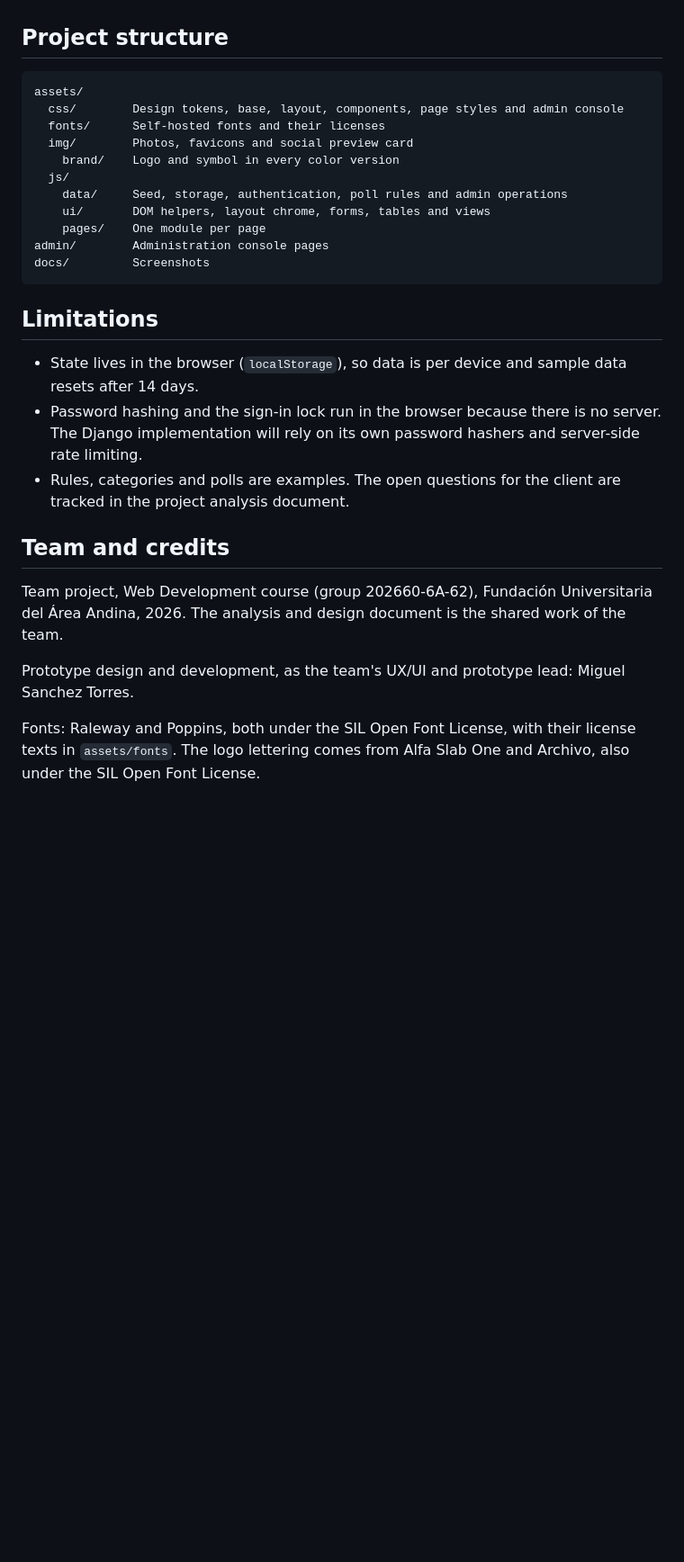
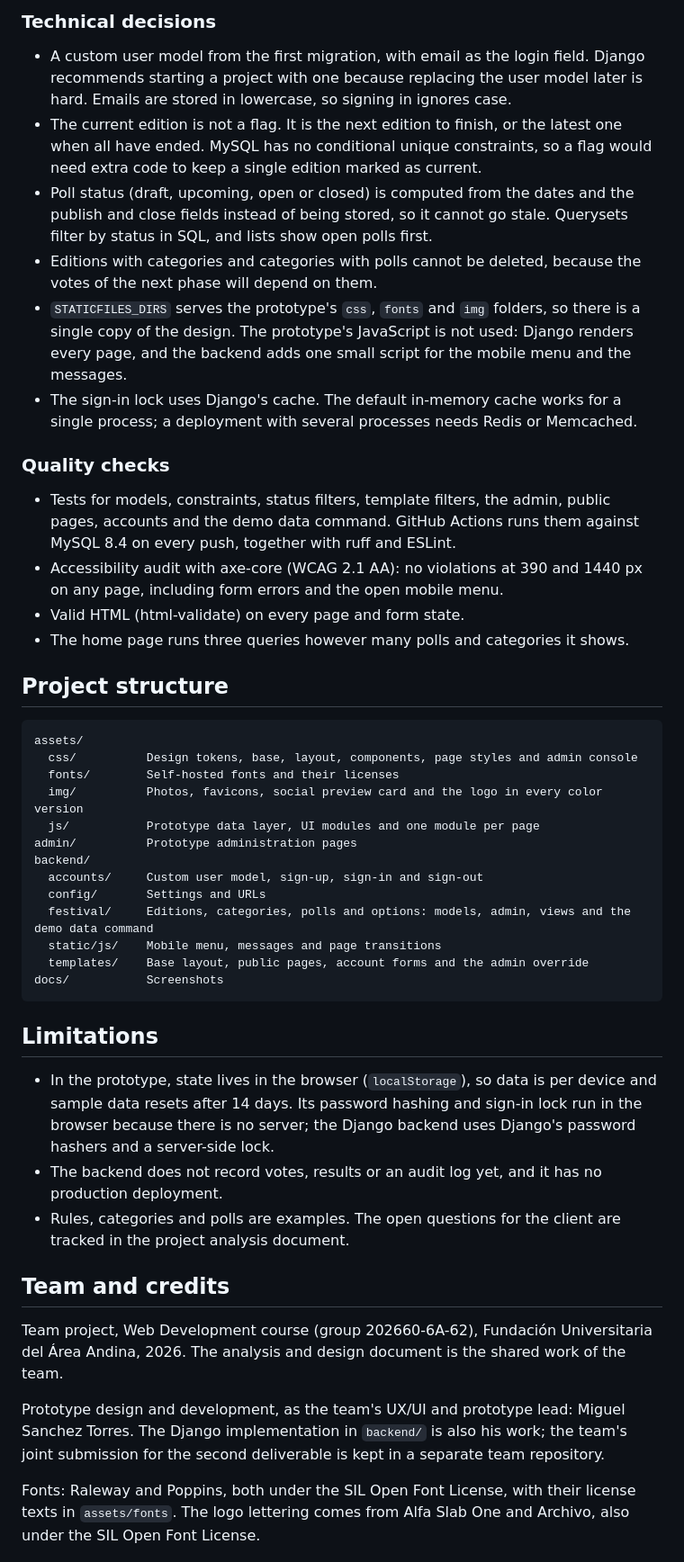
Before and after one commit to jsanchez542-hub/vallenata-festival-voting-system, a Markdown page: README.md, the part around the change printed below. Shown: that part at 90% size. GitHub-like rendering; blank space fills up the shorter version.

Commit message:
Document the Django phase in the README

````diff
--- a/README.md
+++ b/README.md
@@ -105,29 +130,47 @@ The sign-in page has one-click buttons for both accounts, and every page links t
+### Technical decisions
+
+- A custom user model from the first migration, with email as the login field. Django recommends starting a project with one because replacing the user model later is hard. Emails are stored in lowercase, so signing in ignores case.
+- The current edition is not a flag. It is the next edition to finish, or the latest one when all have ended. MySQL has no conditional unique constraints, so a flag would need extra code to keep a single edition marked as current.
+- Poll status (draft, upcoming, open or closed) is computed from the dates and the publish and close fields instead of being stored, so it cannot go stale. Querysets filter by status in SQL, and lists show open polls first.
+- Editions with categories and categories with polls cannot be deleted, because the votes of the next phase will depend on them.
+- `STATICFILES_DIRS` serves the prototype's `css`, `fonts` and `img` folders, so there is a single copy of the design. The prototype's JavaScript is not used: Django renders every page, and the backend adds one small script for the mobile menu and the messages.
+- The sign-in lock uses Django's cache. The default in-memory cache works for a single process; a deployment with several processes needs Redis or Memcached.
+
+### Quality checks
+
+- Tests for models, constraints, status filters, template filters, the admin, public pages, accounts and the demo data command. GitHub Actions runs them against MySQL 8.4 on every push, together with ruff and ESLint.
+- Accessibility audit with axe-core (WCAG 2.1 AA): no violations at 390 and 1440 px on any page, including form errors and the open mobile menu.
+- Valid HTML (html-validate) on every page and form state.
+- The home page runs three queries however many polls and categories it shows.
+
 ## Project structure
 
 ```
 assets/
-  css/        Design tokens, base, layout, components, page styles and admin console
-  fonts/      Self-hosted fonts and their licenses
-  img/        Photos, favicons and social preview card
-    brand/    Logo and symbol in every color version
-  js/
-    data/     Seed, storage, authentication, poll rules and admin operations
-    ui/       DOM helpers, layout chrome, forms, tables and views
-    pages/    One module per page
-admin/        Administration console pages
-docs/         Screenshots
+  css/          Design tokens, base, layout, components, page styles and admin console
+  fonts/        Self-hosted fonts and their licenses
+  img/          Photos, favicons, social preview card and the logo in every color version
+  js/           Prototype data layer, UI modules and one module per page
+admin/          Prototype administration pages
+backend/
+  accounts/     Custom user model, sign-up, sign-in and sign-out
+  config/       Settings and URLs
+  festival/     Editions, categories, polls and options: models, admin, views and the demo data command
+  static/js/    Mobile menu, messages and page transitions
+  templates/    Base layout, public pages, account forms and the admin override
+docs/           Screenshots
 ```
 
 ## Limitations
 
-- State lives in the browser (`localStorage`), so data is per device and sample data resets after 14 days.
-- Password hashing and the sign-in lock run in the browser because there is no server. The Django implementation will rely on its own password hashers and server-side rate limiting.
+- In the prototype, state lives in the browser (`localStorage`), so data is per device and sample data resets after 14 days. Its password hashing and sign-in lock run in the browser because there is no server; the Django backend uses Django's password hashers and a server-side lock.
+- The backend does not record votes, results or an audit log yet, and it has no production deployment.
 - Rules, categories and polls are examples. The open questions for the client are tracked in the project analysis document.
 
 ## Team and credits
 
 Team project, Web Development course (group 202660-6A-62), Fundación Universitaria del Área Andina, 2026. The analysis and design document is the shared work of the team.
 
-Prototype design and development, as the team's UX/UI and prototype lead: Miguel Sanchez Torres.
+Prototype design and development, as the team's UX/UI and prototype lead: Miguel Sanchez Torres. The Django implementation in `backend/` is also his work; the team's joint submission for the second deliverable is kept in a separate team repository.
 
 Fonts: Raleway and Poppins, both under the SIL Open Font License, with their license texts in `assets/fonts`. The logo lettering comes from Alfa Slab One and Archivo, also under the SIL Open Font License.
````
Also changed, not shown: other parts of README.md (+36 -11 lines), backend/README.md (added, +140 -0 lines), docs/screenshots/django-admin-poll.jpg (added), 1 other file.
